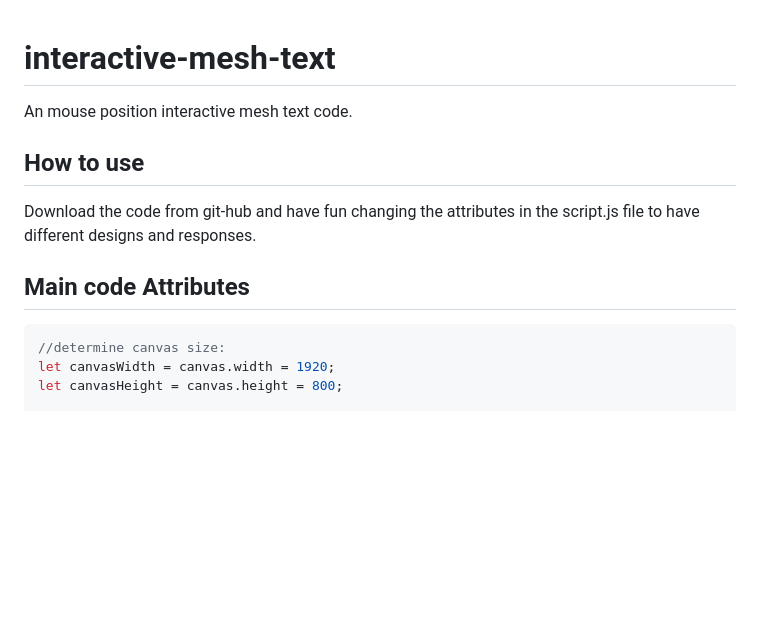
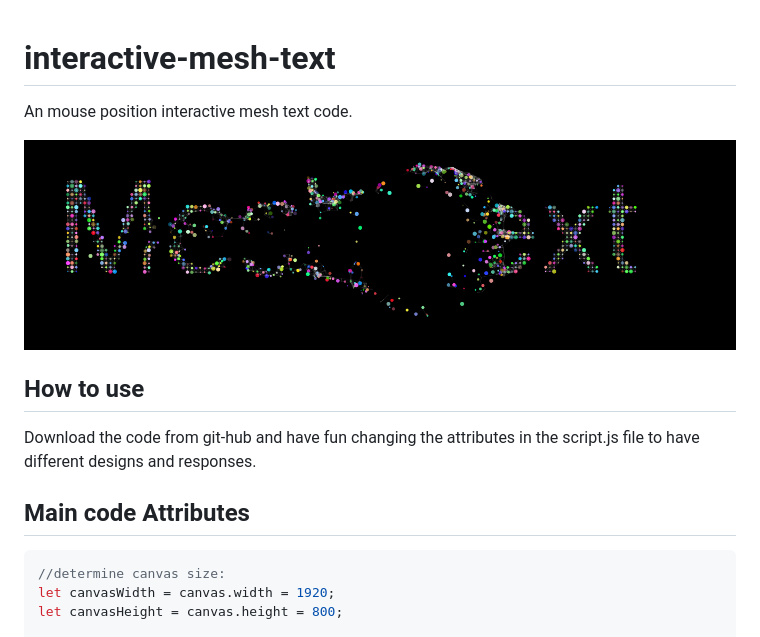
Before and after one commit to gustavovs88/interactive-mesh-text, a Markdown page: README.md, the part around the change printed below. Rendered like a GitHub page; pictures changed too: images/image1.png (added); blank space fills up the shorter version.

Commit message:
insert image into README

````diff
--- a/README.md
+++ b/README.md
@@ -1,8 +1,15 @@
 # interactive-mesh-text
+
 An mouse position interactive mesh text code.
+
+![plot](./images/image1.png)
+
 ## How to use
+
 Download the code from git-hub and have fun changing the attributes in the script.js file to have different designs and responses.
+
 ## Main code Attributes
+
 ```Javascript
 //determine canvas size:
 let canvasWidth = canvas.width = 1920;
````
Also changed, not shown: other parts of README.md (+3 -0 lines).
